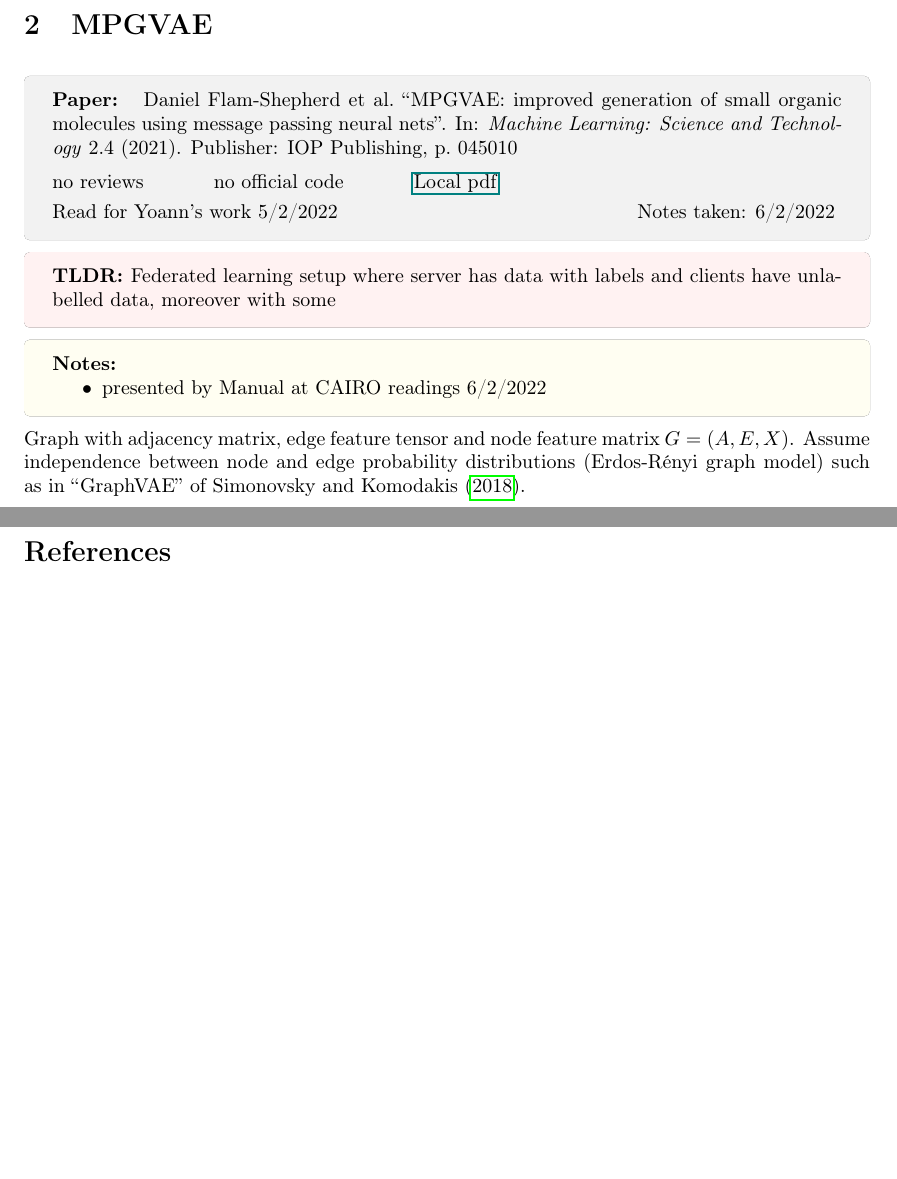
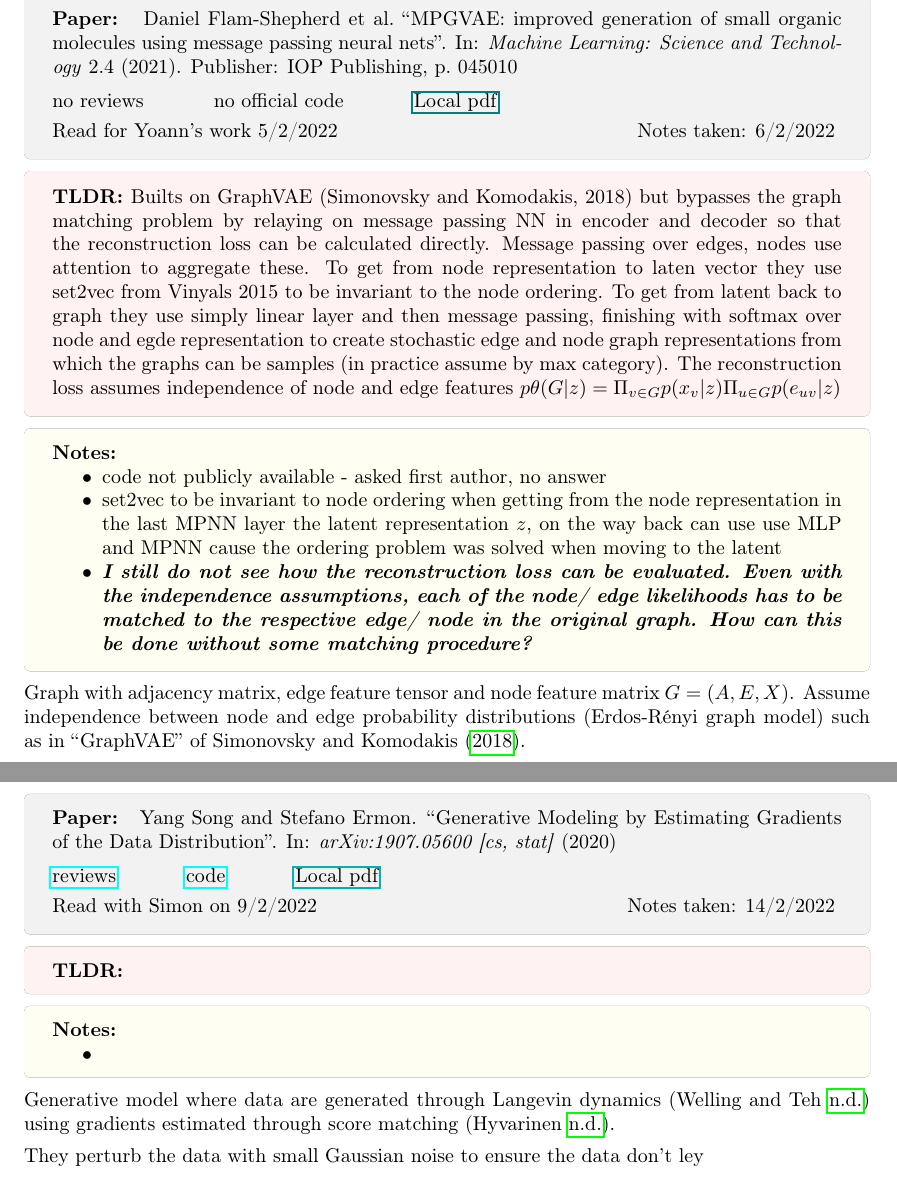
Before and after one commit to mgswiss15/paper-notes, a LaTeX document (yr2022/main.tex, which reads yr2022/_mpgvae.tex, yr2022/_scoreBased.tex): two parts of pages 4 and 11 of 12 before the commit and two parts of pages 4 and 11 of 13 after it, joined at a grey line, cut at the place of the change, the shorter picture padded with empty space. Compiled offline with pdfLaTeX.

Commit message:
started scorebased

```diff
--- a/yr2022/_mpgvae.tex
+++ b/yr2022/_mpgvae.tex
@@ -18,13 +18,18 @@ Read for Yoann's\index{Yoann} work 5/2/2022
 \end{notebox}
 
 \begin{notebox}[colback=red!5]
-\tldr Federated learning setup where server has data with labels and clients have unlabelled data, moreover with some
+\tldr Builts on GraphVAE (Simonovsky and Komodakis, 2018) but bypasses the graph matching problem by relaying on message passing NN in encoder and decoder so that the reconstruction loss can be calculated directly. Message passing over edges, nodes use attention to aggregate these.
+To get from node representation to laten vector they use set2vec\index{set2vec} from Vinyals 2015 to be invariant to the node ordering.
+To get from latent back to graph they use simply linear layer and then message passing, finishing with softmax over node and egde representation to create stochastic edge and node graph representations from which the graphs can be samples (in practice assume by max category).
+The reconstruction loss assumes independence of node and edge features $p\theta(G|z) = \Pi_{v \in G} p(x_v | z) \Pi_{u \in G} p(e_{uv} | z)$
 \end{notebox}
 
 \begin{notebox}[colback=yellow!5]
 \textbf{Notes:}
 \begin{itemize}[nosep]
-\item presented by Manual at CAIRO readings 6/2/2022
+\item code not publicly available - asked first author, no answer
+\item set2vec to be invariant to node ordering when getting from the node representation in the last MPNN layer the latent representation $z$, on the way back can use use MLP and MPNN cause the ordering problem was solved when moving to the latent
+\item \emph{\textbf{I still do not see how the reconstruction loss can be evaluated. Even with the independence assumptions, each of the node/ edge likelihoods has to be matched to the respective edge/ node in the original graph. How can this be done without some matching procedure?}}
 \end{itemize}
 \end{notebox}
 
--- /dev/null
+++ b/yr2022/_scoreBased.tex
@@ -0,0 +1,34 @@
+\clearpage
+
+\section{Score-based models}\label{sec:scorebased}\index{score-based models}
+
+\begin{notebox}
+\textbf{Paper: } \fullcite{song_generative_2020}
+\vspace{5pt}
+
+\href{https://papers.nips.cc/paper/2019/file/3001ef257407d5a371a96dcd947c7d93-Reviews.html}{reviews}
+\hspace{1cm}
+\href{https://github.com/yang-song/score_sde_pytorch}{code}
+\hspace{1cm}
+\href{run:/home/magda/Dropbox/Zot/Song_Ermon_2020_Generative Modeling by Estimating Gradients of the Data Distribution.pdf}{Local pdf}
+\vspace{3pt}
+
+Read with Simon\index{Simon} on 9/2/2022
+\hfill Notes taken: 14/2/2022 \index{February 2022}
+\end{notebox}
+
+\begin{notebox}[colback=red!5]
+\tldr
+\end{notebox}
+
+\begin{notebox}[colback=yellow!5]
+\textbf{Notes:}
+\begin{itemize}[nosep]
+\item
+\end{itemize}
+\end{notebox}
+
+
+Generative model where data are generated through Langevin dynamics \parencite{welling_bayesian_nodate} using gradients estimated through score matching \parencite{hyvarinen_estimation_nodate}.
+
+They perturb the data with small Gaussian noise to ensure the data don't ley
```
Also changed, not shown: yr2022/_diffusion.tex (+1 -1 lines), yr2022/main.tex (+2 -0 lines), yr2022/refs.bib (+19 -1 lines), yr2022/main.pdf.
